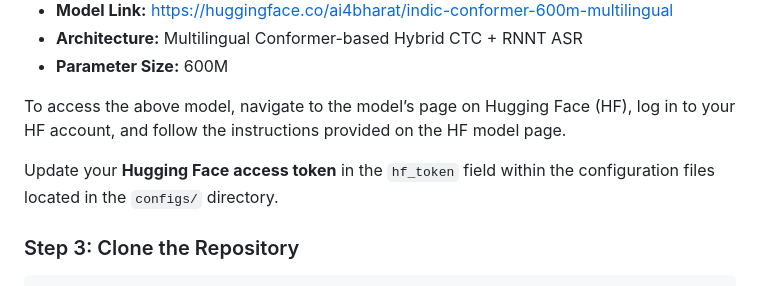
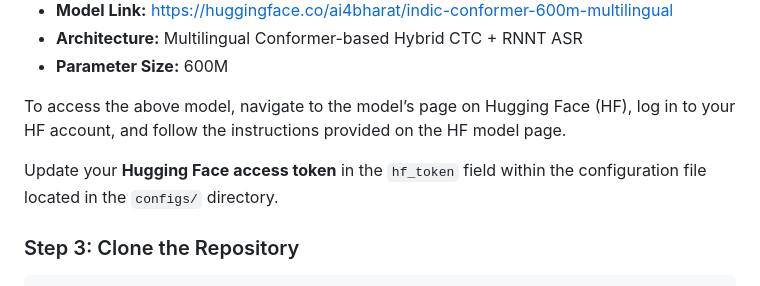
Before and after one commit to trinity1611/DisplaceChallenge2026-TANUH, a Markdown page: Track2_ASR/README.md, the part around the change. GitHub-like rendering.

Commit message:
ASR Baseline

````diff
--- a/Track2_ASR/README.md
+++ b/Track2_ASR/README.md
@@ -57,7 +57,7 @@ This baseline uses a pretrained multilingual ASR model from **AI4Bharat**.
 
 To access the above model, navigate to the model’s page on Hugging Face (HF), log in to your HF account, and follow the instructions provided on the HF model page.
 
-Update your **Hugging Face access token** in the `hf_token` field within the configuration files located in the `configs/` directory.
+Update your **Hugging Face access token** in the `hf_token` field within the configuration file located in the `configs/` directory.
 
 ### Step 3: Clone the Repository
 ```
````
